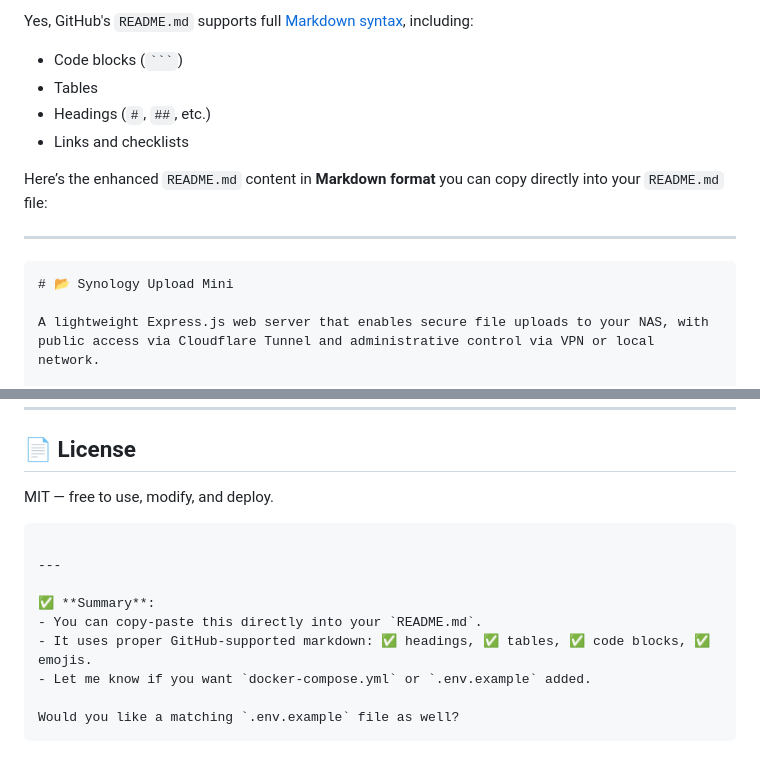
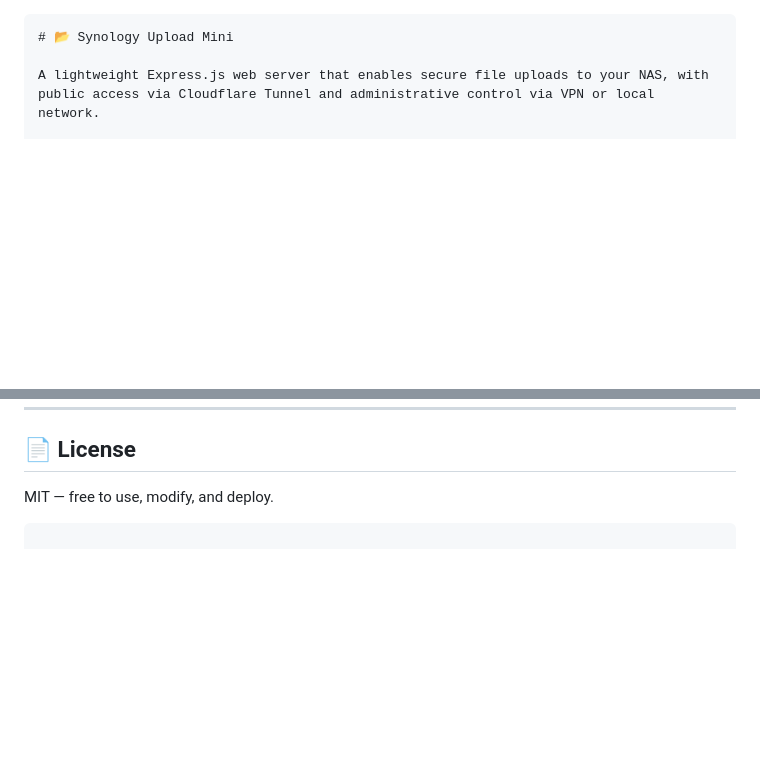
Before and after one commit to leonkhoo123/self-hosting-file-uploader, a Markdown page: readme.md, 2 parts joined by grey strips. Rendered like a GitHub page; blank space fills up the shorter version.

`````diff
--- a/readme.md
+++ b/readme.md
@@ -1,14 +1,3 @@
-Yes, GitHub's `README.md` supports full [Markdown syntax](https://docs.github.com/en/get-started/writing-on-github/getting-started-with-writing-and-formatting-on-github/basic-writing-and-formatting-syntax), including:
-
-* Code blocks (` ``` `)
-* Tables
-* Headings (`#`, `##`, etc.)
-* Links and checklists
-
-Here’s the enhanced `README.md` content in **Markdown format** you can copy directly into your `README.md` file:
-
----
-
 ````markdown
 # 📂 Synology Upload Mini
 
@@ -142,13 +131,3 @@ docker run -d \
 MIT — free to use, modify, and deploy.
 
 ```
-
----
-
-✅ **Summary**:
-- You can copy-paste this directly into your `README.md`.
-- It uses proper GitHub-supported markdown: ✅ headings, ✅ tables, ✅ code blocks, ✅ emojis.
-- Let me know if you want `docker-compose.yml` or `.env.example` added.
-
-Would you like a matching `.env.example` file as well?
-```
`````
